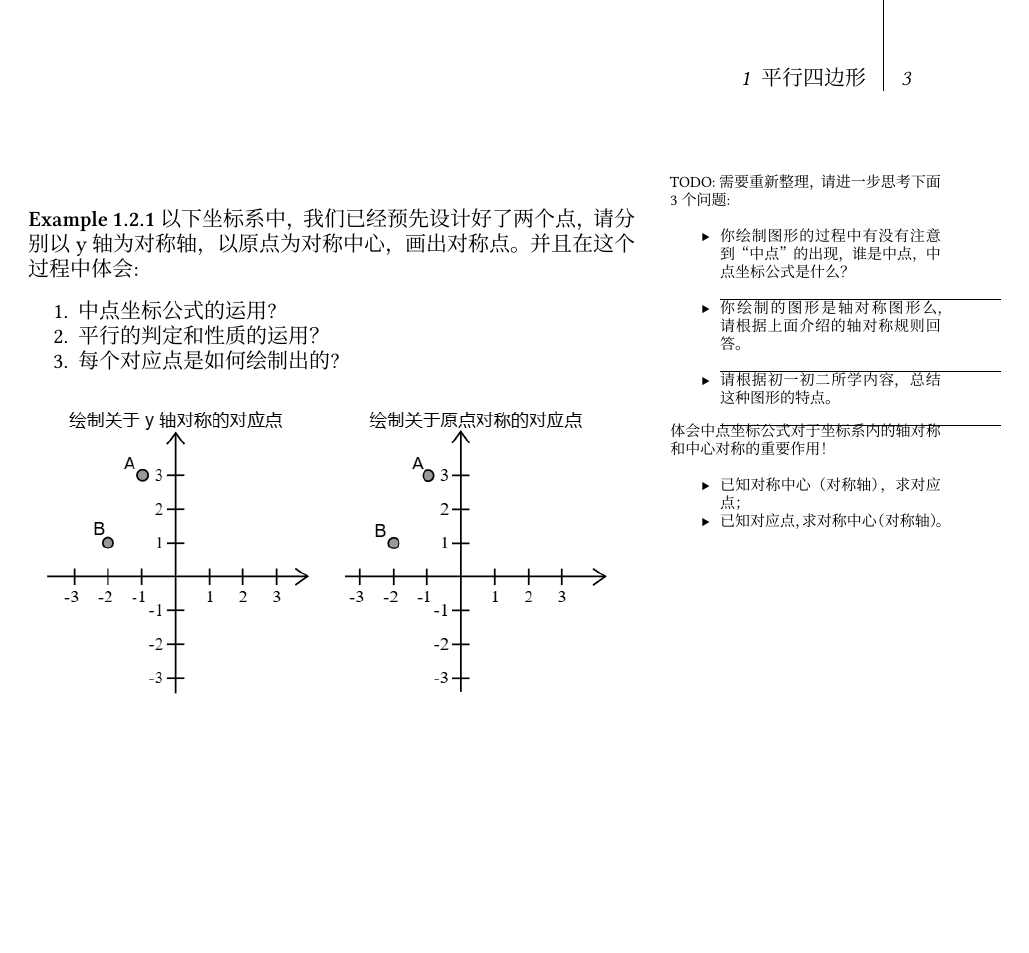
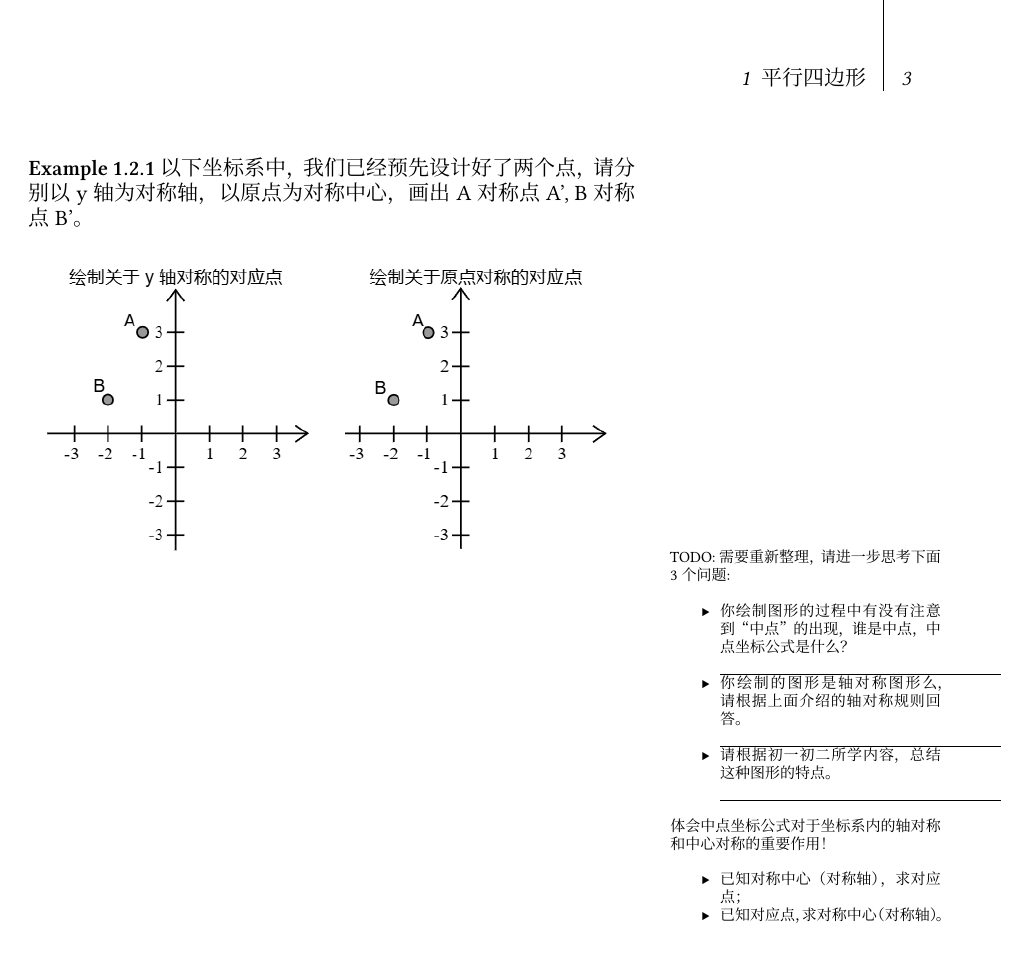
Before and after one commit to YiddishKop/yiddi-kaobook-master, a LaTeX book (main.tex, which reads chapters/pingxing.tex): page 5 of 16. Compiled offline with XeLaTeX; a missing font is replaced by an installed copy or a similar font.

Commit message:
2025年1月21日 @work

```diff
--- a/chapters/pingxing.tex
+++ b/chapters/pingxing.tex
@@ -280,6 +285,14 @@
 
 
 \cleardoublepage
+
+\example{}以下坐标系中，我们已经预先设计好了两个点，请分别以 y 轴为对称轴，以 原点 为对称中心，画出
+A对称点A', B对称点B'。
+
+% 绘制对称图
+\includegraphics{1--symmetry-draw.png}
+
+
 \marginnote{
     TODO: 需要重新整理，请进一步思考下面3个问题:
     \begin{itemize}
@@ -299,21 +312,6 @@
         \item 已知对应点，求对称中心（对称轴）。
     \end{itemize}
 }
-
-\example{}以下坐标系中，我们已经预先设计好了两个点，请分别以 y 轴为对称轴，以 原点 为对称中心，画出
-对称点。并且在这个过程中体会:
-\begin{enumerate}
-    \item 中点坐标公式的运用?
-    \item 平行的判定和性质的运用？
-    \item 每个对应点是如何绘制出的?
-\end{enumerate}
-
-
-% 绘制对称图
-\includegraphics{1--symmetry-draw.png}
-
-
-
 
 
 
```
Also changed, not shown: chapters/pingxing.tex (51 more changed lines), 1 other file.
